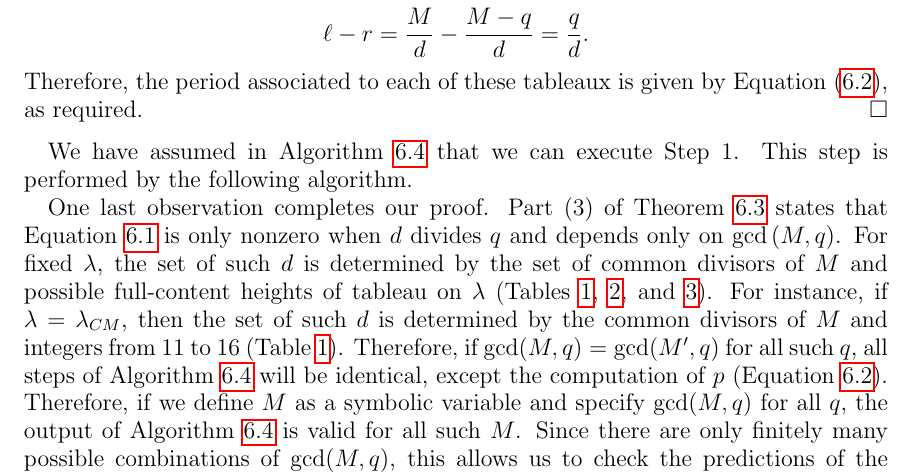
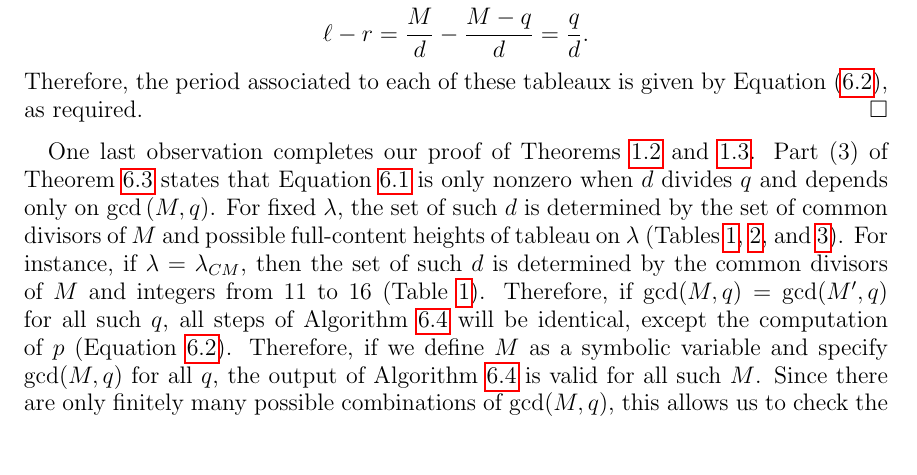
Before and after one commit to dogestoyevsky/ExceptionalPlanePartitions, a LaTeX paper (exceptionals4.tex): part of page 27 of 30, cut so that both start at the same text, the shorter picture padded with empty space. Compiled offline with pdfLaTeX.

Commit message:
stray text

```diff
--- a/exceptionals4.tex
+++ b/exceptionals4.tex
@@ -1163,9 +1163,8 @@ By Corollary~\ref{cor:multisets}, it suffices to show that in the output of Algo
 
 If $i$ is as in Equation~(\ref{eq:i}), then this row yields $i\tau N$ tableaux. In the notation of Theorem~\ref{thm:periodthm}, we have $\ell = M/d$, $\tau = \tau$, and \[ \ell - r = \frac{M}{d} - \frac{M-q}{d} = \frac{q}{d}.\] Therefore, the period associated to each of these tableaux is given by Equation~(\ref{eq:p}), as required.
 \end{proof}
-We have assumed in Algorithm~\ref{alg:1} that we can execute Step~1. This step is performed by the following algorithm.
 
-One last observation completes our proof. Part (3) of Theorem~\ref{thm:alg2} states that Equation~\ref{eq:i} is only nonzero when $d$ divides $q$ and depends only on  $\gcd{(M,q)}$. For fixed $\lambda$, the set of such $d$ is determined by the set of common divisors of $M$ and possible full-content heights of tableau on $\lambda$ (Tables~\ref{tab:E6}, \ref{tab:E7}, and \ref{tab:prop}). For instance, if $\lambda = \lambda_{CM}$, then the set of such $d$ is determined by the common divisors of $M$ and integers from 11 to 16 (Table~\ref{tab:E6}). Therefore, if $\gcd(M,q) = \gcd(M',q)$ for all such $q$, all steps of Algorithm~\ref{alg:1} will be identical, except the computation of $p$ (Equation~\ref{eq:p}). Therefore, if we define $M$ as a symbolic variable and specify $\gcd(M,q)$ for all $q$, the output of Algorithm~\ref{alg:1} is valid for all such $M$. Since there are only finitely many possible combinations of $\gcd(M,q)$, this allows us to check the predictions of the NAME THIS for arbitrary $M$.
+One last observation completes our proof of Theorems~\ref{thm:exceptionals} and~\ref{thm:propeller}. Part (3) of Theorem~\ref{thm:alg2} states that Equation~\ref{eq:i} is only nonzero when $d$ divides $q$ and depends only on  $\gcd{(M,q)}$. For fixed $\lambda$, the set of such $d$ is determined by the set of common divisors of $M$ and possible full-content heights of tableau on $\lambda$ (Tables~\ref{tab:E6}, \ref{tab:E7}, and \ref{tab:prop}). For instance, if $\lambda = \lambda_{CM}$, then the set of such $d$ is determined by the common divisors of $M$ and integers from 11 to 16 (Table~\ref{tab:E6}). Therefore, if $\gcd(M,q) = \gcd(M',q)$ for all such $q$, all steps of Algorithm~\ref{alg:1} will be identical, except the computation of $p$ (Equation~\ref{eq:p}). Therefore, if we define $M$ as a symbolic variable and specify $\gcd(M,q)$ for all $q$, the output of Algorithm~\ref{alg:1} is valid for all such $M$. Since there are only finitely many possible combinations of $\gcd(M,q)$, this allows us to check the predictions of the NAME THIS for arbitrary $M$.
 
 To summarize, we outline the code in \texttt{symbolic_Cayley-Moufang_plane.py}. This description gives the sense of our algorithm and does not correspond to the exact details of our implementation, which is available on OP's website. We fix a tableaux $\lambda$ and define a symbolic integer variable \texttt{m}. The predicted number of tableaux in $\inc^q(\lambda)$ will be a function of \texttt{m} which is interpreted as $\texttt{m} = q-(\text{rk}(\lambda)+1)$. Let $B(\lambda)$ be the number of boxes in $\lambda$.
 \-\ \\ \-\ \\
```
Also changed, not shown: exceptionals4.pdf, 3 other files.
